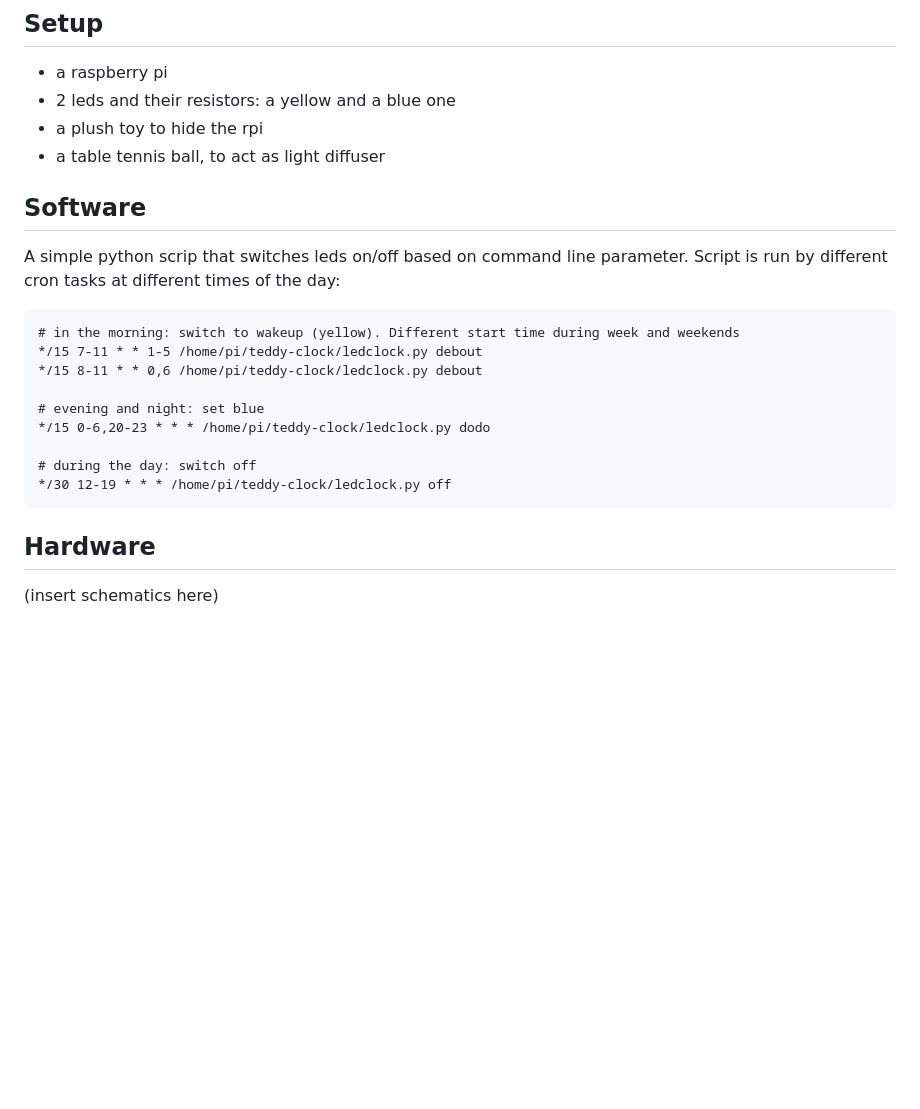
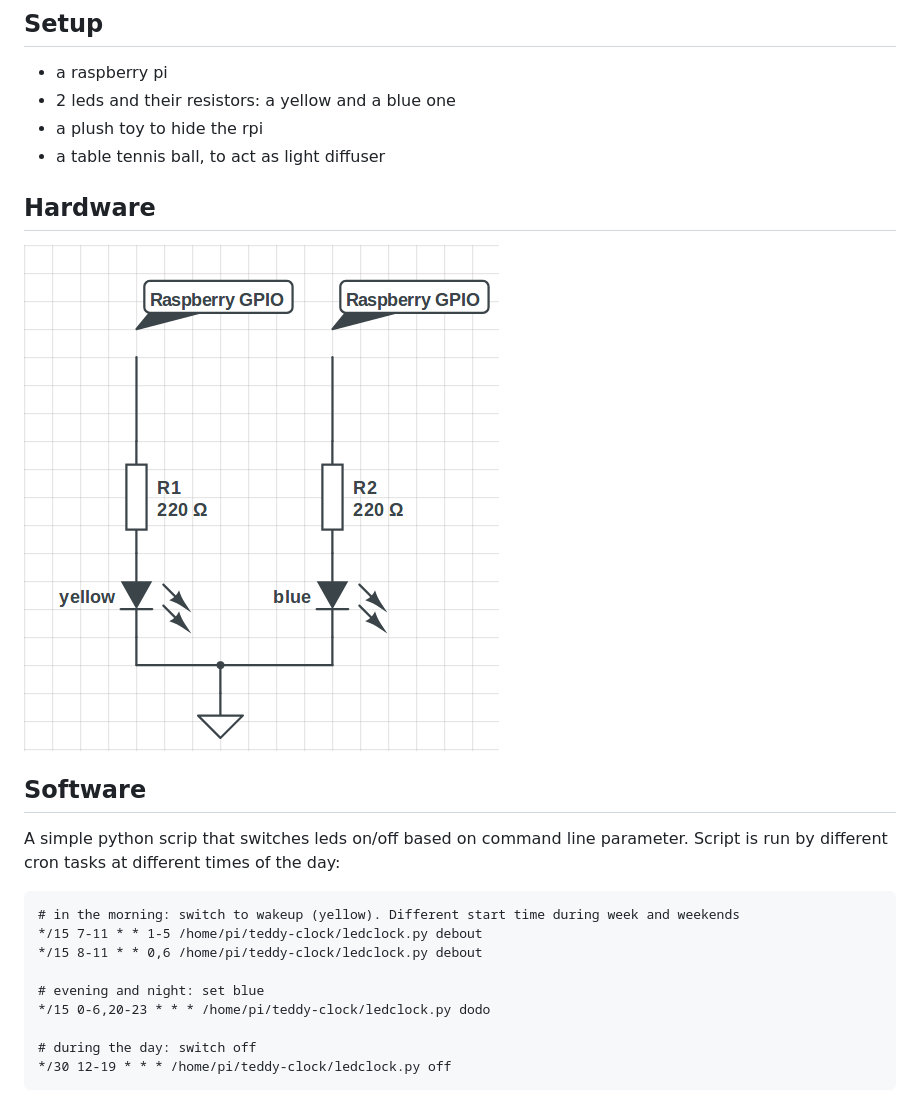
Before and after one commit to Bleuarff/teddy-clock, a Markdown page: README.md, the part around the change. Drawn GitHub-style; pictures changed too: schematics.png (added); blank space fills up the shorter version.

Commit message:
Schematics.
+ remove unneeded files

```diff
--- a/README.md
+++ b/README.md
@@ -7,6 +7,11 @@ Light-based "alarm clock": an augmented plush toy that tell children if it's nig
 - 2 leds and their resistors: a yellow and a blue one
 - a plush toy to hide the rpi
 - a table tennis ball, to act as light diffuser
+
+## Hardware
+
+![schematics](https://github.com/Bleuarff/teddy-clock/blob/master/schematics.png)
+
 
 ## Software
 
@@ -22,7 +27,3 @@ Script is run by different cron tasks at different times of the day:
 
     # during the day: switch off
     */30 12-19 * * * /home/pi/teddy-clock/ledclock.py off
-
-## Hardware
-
-(insert schematics here)
```
Also changed, not shown: 5 other files.
